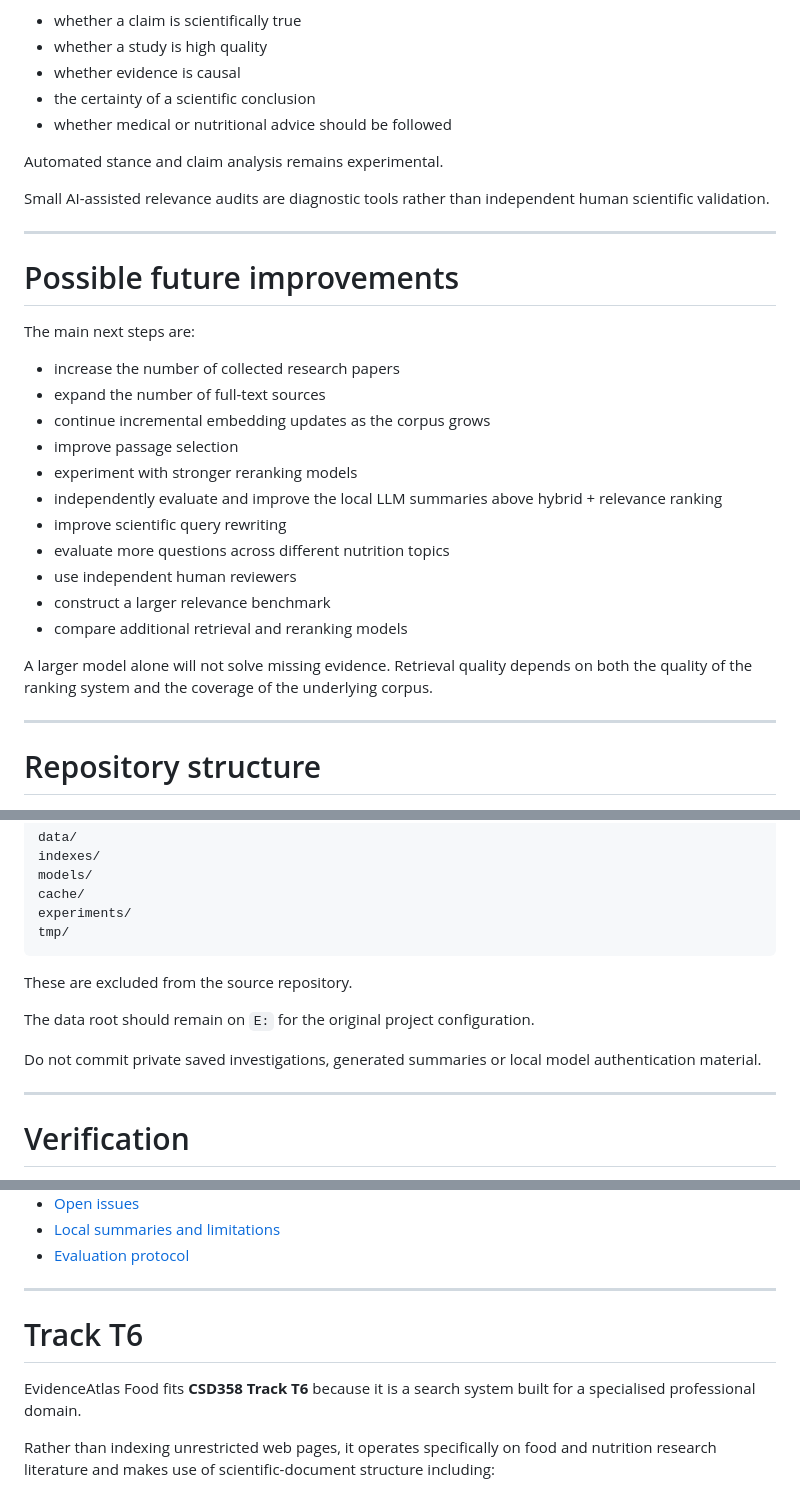
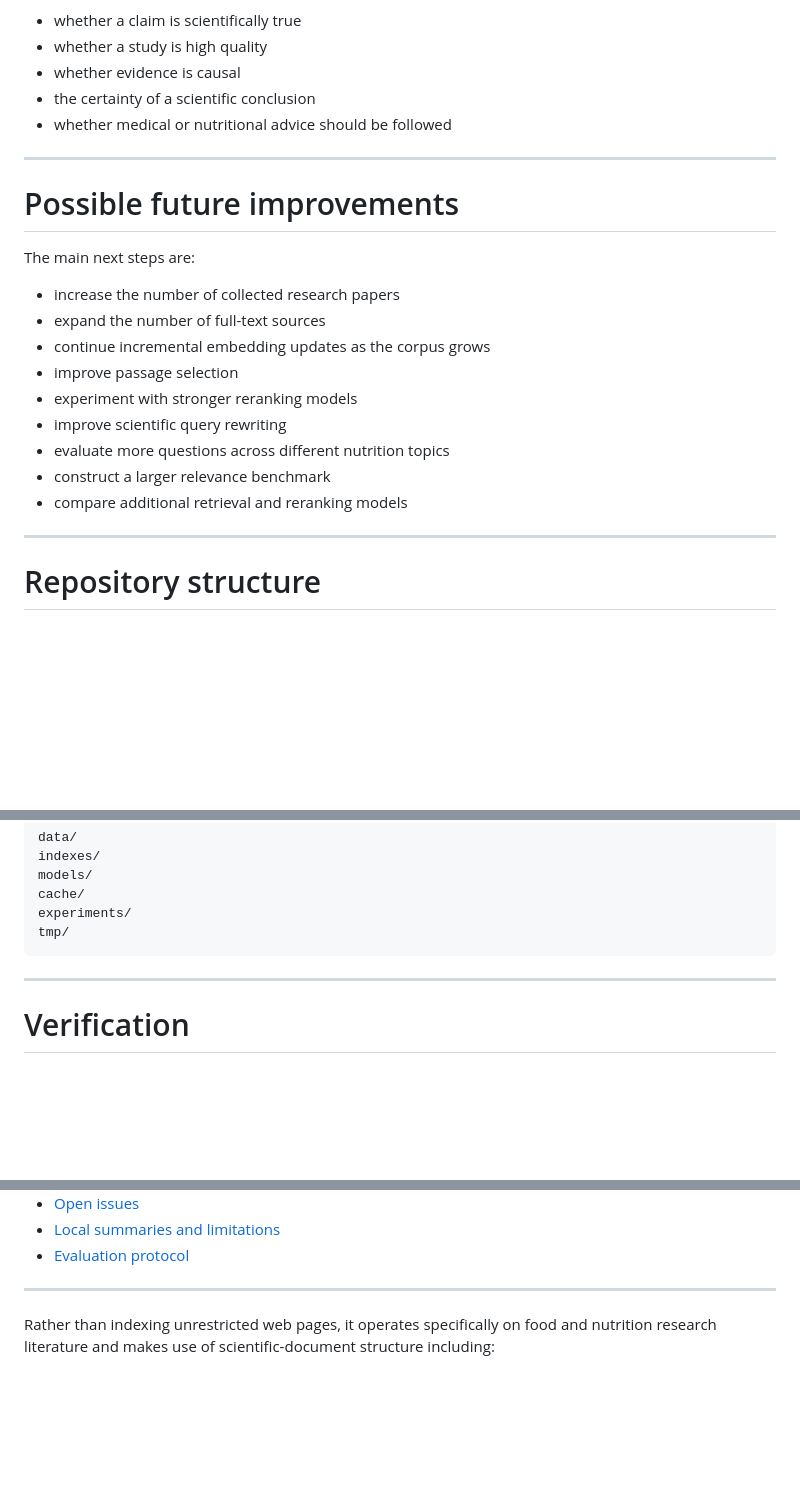
Before and after one commit to adiltemp908-cyber/EvidenceAtlasFood, a Markdown page: README.md, 3 parts joined by grey strips. Drawn GitHub-style; blank space fills up the shorter version.

Commit message:
Revise README for clarity and remove outdated notes
Removed experimental notes and clarified repository structure.

````diff
--- a/README.md
+++ b/README.md
@@ -639,9 +639,6 @@ It does not independently determine:
 - the certainty of a scientific conclusion
 - whether medical or nutritional advice should be followed
 
-Automated stance and claim analysis remains experimental.
-
-Small AI-assisted relevance audits are diagnostic tools rather than independent human scientific validation.
 
 ---
 
@@ -654,14 +651,10 @@ The main next steps are:
 - continue incremental embedding updates as the corpus grows
 - improve passage selection
 - experiment with stronger reranking models
-- independently evaluate and improve the local LLM summaries above hybrid + relevance ranking
 - improve scientific query rewriting
 - evaluate more questions across different nutrition topics
-- use independent human reviewers
 - construct a larger relevance benchmark
 - compare additional retrieval and reranking models
-
-A larger model alone will not solve missing evidence. Retrieval quality depends on both the quality of the ranking system and the coverage of the underlying corpus.
 
 ---
 
@@ -691,11 +684,6 @@ experiments/
 tmp/
 ```
 
-These are excluded from the source repository.
-
-The data root should remain on `E:` for the original project configuration.
-
-Do not commit private saved investigations, generated summaries or local model authentication material.
 
 ---
 
@@ -772,9 +760,6 @@ Important files include:
 
 ---
 
-# Track T6
-
-EvidenceAtlas Food fits **CSD358 Track T6** because it is a search system built for a specialised professional domain.
 
 Rather than indexing unrestricted web pages, it operates specifically on food and nutrition research literature and makes use of scientific-document structure including:
 
````
Also changed, not shown: other parts of README.md (+0 -1 lines).
